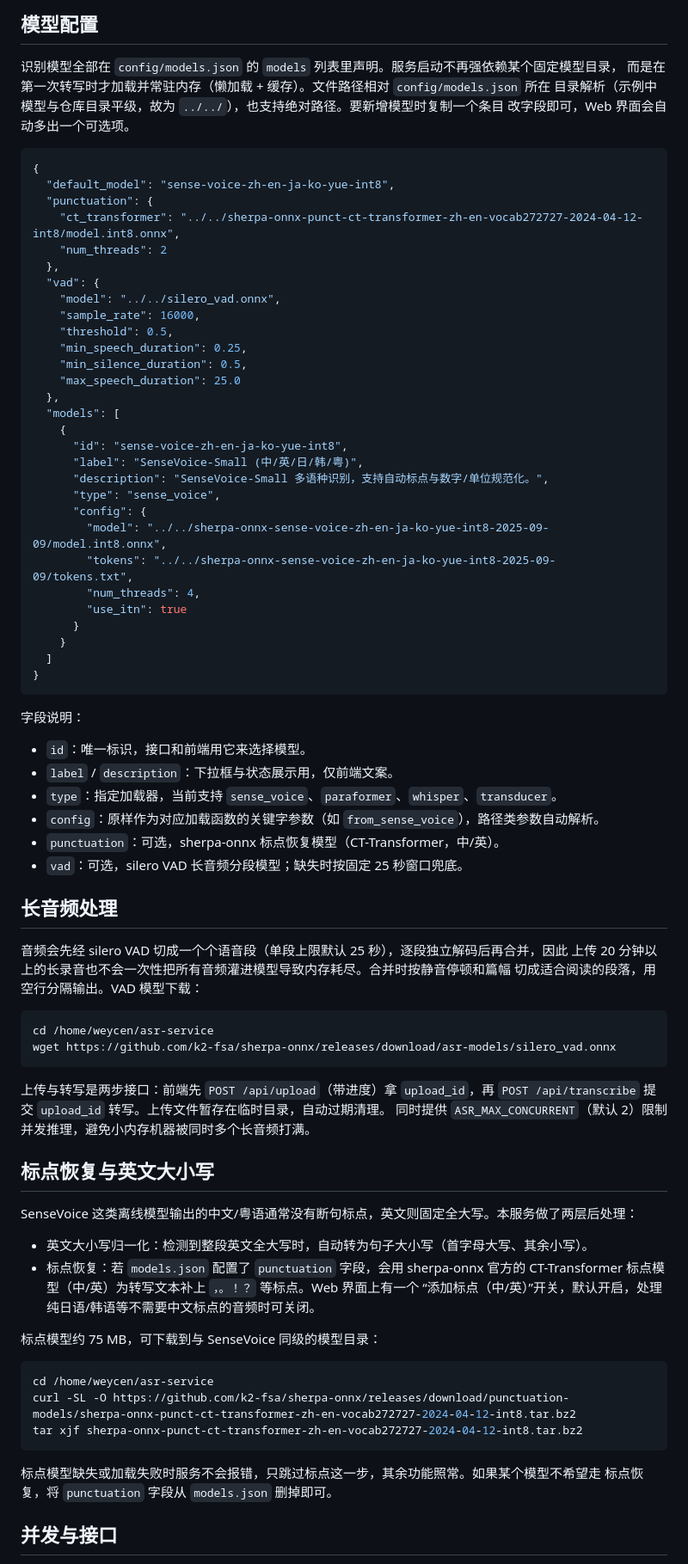
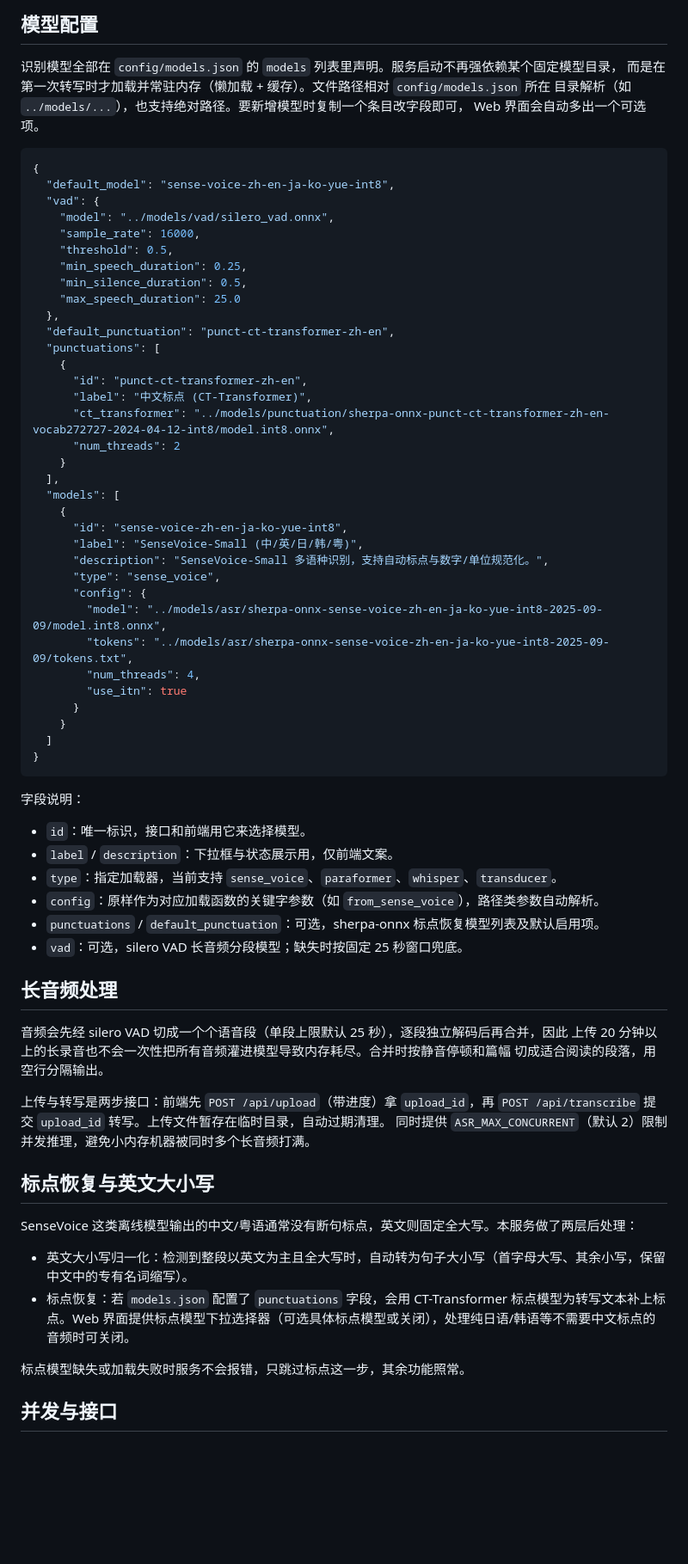
Before and after one commit to weycen/sherpa-asr-webui, a Markdown page: README.md, the part around one of its changes. Shown at 86% size. Rendered like a GitHub page; blank space fills up the shorter version.

Commit message:
docs: 更新 README 中的模型配置与 API 响应结构说明

````diff
--- a/README.md
+++ b/README.md
@@ -46,24 +46,29 @@ sudo apt install ffmpeg
 
 识别模型全部在 `config/models.json` 的 `models` 列表里声明。服务启动不再强依赖某个固定模型目录，
 而是在第一次转写时才加载并常驻内存（懒加载 + 缓存）。文件路径相对 `config/models.json` 所在
-目录解析（示例中模型与仓库目录平级，故为 `../../`），也支持绝对路径。要新增模型时复制一个条目
-改字段即可，Web 界面会自动多出一个可选项。
+目录解析（如 `../models/...`），也支持绝对路径。要新增模型时复制一个条目改字段即可，
+Web 界面会自动多出一个可选项。
 
 ```json
 {
   "default_model": "sense-voice-zh-en-ja-ko-yue-int8",
-  "punctuation": {
-    "ct_transformer": "../../sherpa-onnx-punct-ct-transformer-zh-en-vocab272727-2024-04-12-int8/model.int8.onnx",
-    "num_threads": 2
-  },
   "vad": {
-    "model": "../../silero_vad.onnx",
+    "model": "../models/vad/silero_vad.onnx",
     "sample_rate": 16000,
     "threshold": 0.5,
     "min_speech_duration": 0.25,
     "min_silence_duration": 0.5,
     "max_speech_duration": 25.0
   },
+  "default_punctuation": "punct-ct-transformer-zh-en",
+  "punctuations": [
+    {
+      "id": "punct-ct-transformer-zh-en",
+      "label": "中文标点 (CT-Transformer)",
+      "ct_transformer": "../models/punctuation/sherpa-onnx-punct-ct-transformer-zh-en-vocab272727-2024-04-12-int8/model.int8.onnx",
+      "num_threads": 2
+    }
+  ],
   "models": [
     {
       "id": "sense-voice-zh-en-ja-ko-yue-int8",
@@ -71,8 +76,8 @@ sudo apt install ffmpeg
       "description": "SenseVoice-Small 多语种识别，支持自动标点与数字/单位规范化。",
       "type": "sense_voice",
       "config": {
-        "model": "../../sherpa-onnx-sense-voice-zh-en-ja-ko-yue-int8-2025-09-09/model.int8.onnx",
-        "tokens": "../../sherpa-onnx-sense-voice-zh-en-ja-ko-yue-int8-2025-09-09/tokens.txt",
+        "model": "../models/asr/sherpa-onnx-sense-voice-zh-en-ja-ko-yue-int8-2025-09-09/model.int8.onnx",
+        "tokens": "../models/asr/sherpa-onnx-sense-voice-zh-en-ja-ko-yue-int8-2025-09-09/tokens.txt",
         "num_threads": 4,
         "use_itn": true
       }
@@ -87,19 +92,14 @@ sudo apt install ffmpeg
 - `label` / `description`：下拉框与状态展示用，仅前端文案。
 - `type`：指定加载器，当前支持 `sense_voice`、`paraformer`、`whisper`、`transducer`。
 - `config`：原样作为对应加载函数的关键字参数（如 `from_sense_voice`），路径类参数自动解析。
-- `punctuation`：可选，sherpa-onnx 标点恢复模型（CT-Transformer，中/英）。
+- `punctuations` / `default_punctuation`：可选，sherpa-onnx 标点恢复模型列表及默认启用项。
 - `vad`：可选，silero VAD 长音频分段模型；缺失时按固定 25 秒窗口兜底。
 
 ## 长音频处理
 
 音频会先经 silero VAD 切成一个个语音段（单段上限默认 25 秒），逐段独立解码后再合并，因此
 上传 20 分钟以上的长录音也不会一次性把所有音频灌进模型导致内存耗尽。合并时按静音停顿和篇幅
-切成适合阅读的段落，用空行分隔输出。VAD 模型下载：
-
-```bash
-cd /home/weycen/asr-service
-wget https://github.com/k2-fsa/sherpa-onnx/releases/download/asr-models/silero_vad.onnx
-```
+切成适合阅读的段落，用空行分隔输出。
 
 上传与转写是两步接口：前端先 `POST /api/upload`（带进度）拿 `upload_id`，再
 `POST /api/transcribe` 提交 `upload_id` 转写。上传文件暂存在临时目录，自动过期清理。
@@ -109,21 +109,10 @@ wget https://github.com/k2-fsa/sherpa-onnx/releases/download/asr-models/silero_v
 
 SenseVoice 这类离线模型输出的中文/粤语通常没有断句标点，英文则固定全大写。本服务做了两层后处理：
 
-- 英文大小写归一化：检测到整段英文全大写时，自动转为句子大小写（首字母大写、其余小写）。
-- 标点恢复：若 `models.json` 配置了 `punctuation` 字段，会用 sherpa-onnx 官方的
-  CT-Transformer 标点模型（中/英）为转写文本补上 `，。！？` 等标点。Web 界面上有一个
-  “添加标点（中/英）”开关，默认开启，处理纯日语/韩语等不需要中文标点的音频时可关闭。
+- 英文大小写归一化：检测到整段以英文为主且全大写时，自动转为句子大小写（首字母大写、其余小写，保留中文中的专有名词缩写）。
+- 标点恢复：若 `models.json` 配置了 `punctuations` 字段，会用 CT-Transformer 标点模型为转写文本补上标点。Web 界面提供标点模型下拉选择器（可选具体标点模型或关闭），处理纯日语/韩语等不需要中文标点的音频时可关闭。
 
-标点模型约 75 MB，可下载到与 SenseVoice 同级的模型目录：
-
-```bash
-cd /home/weycen/asr-service
-curl -SL -O https://github.com/k2-fsa/sherpa-onnx/releases/download/punctuation-models/sherpa-onnx-punct-ct-transformer-zh-en-vocab272727-2024-04-12-int8.tar.bz2
-tar xjf sherpa-onnx-punct-ct-transformer-zh-en-vocab272727-2024-04-12-int8.tar.bz2
-```
-
-标点模型缺失或加载失败时服务不会报错，只跳过标点这一步，其余功能照常。如果某个模型不希望走
-标点恢复，将 `punctuation` 字段从 `models.json` 删掉即可。
+标点模型缺失或加载失败时服务不会报错，只跳过标点这一步，其余功能照常。
 
 ## 并发与接口
 
````
Also changed, not shown: other parts of README.md (+2 -2 lines).
